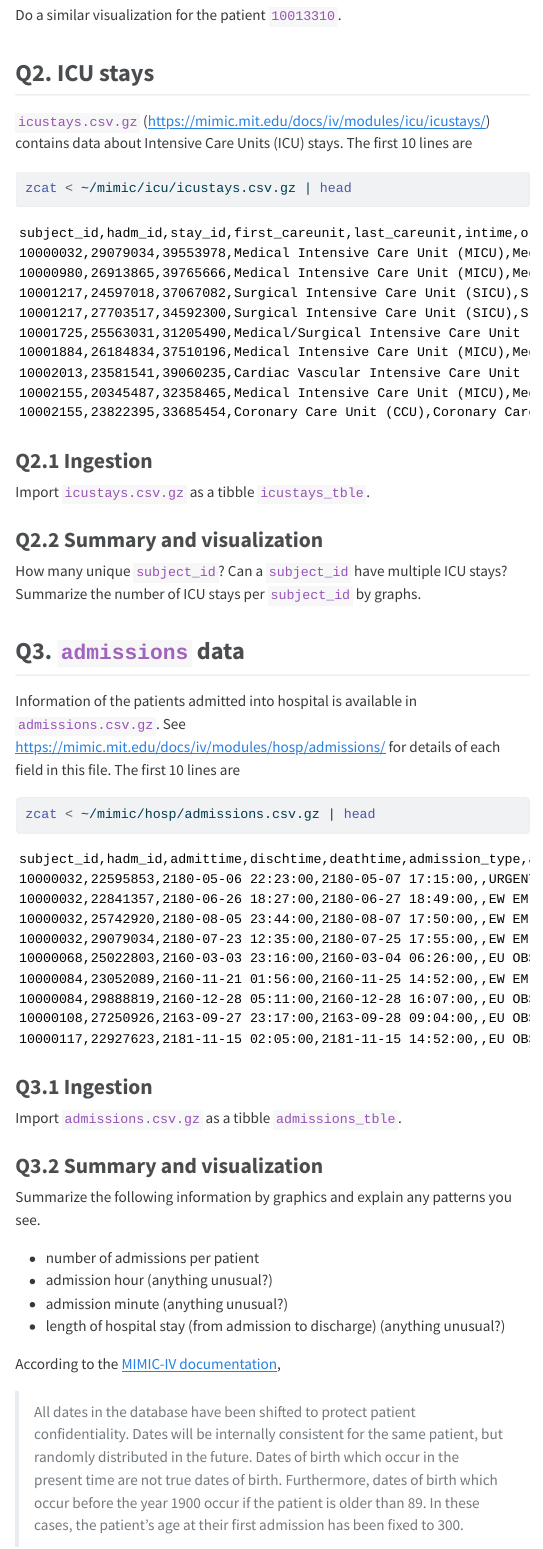
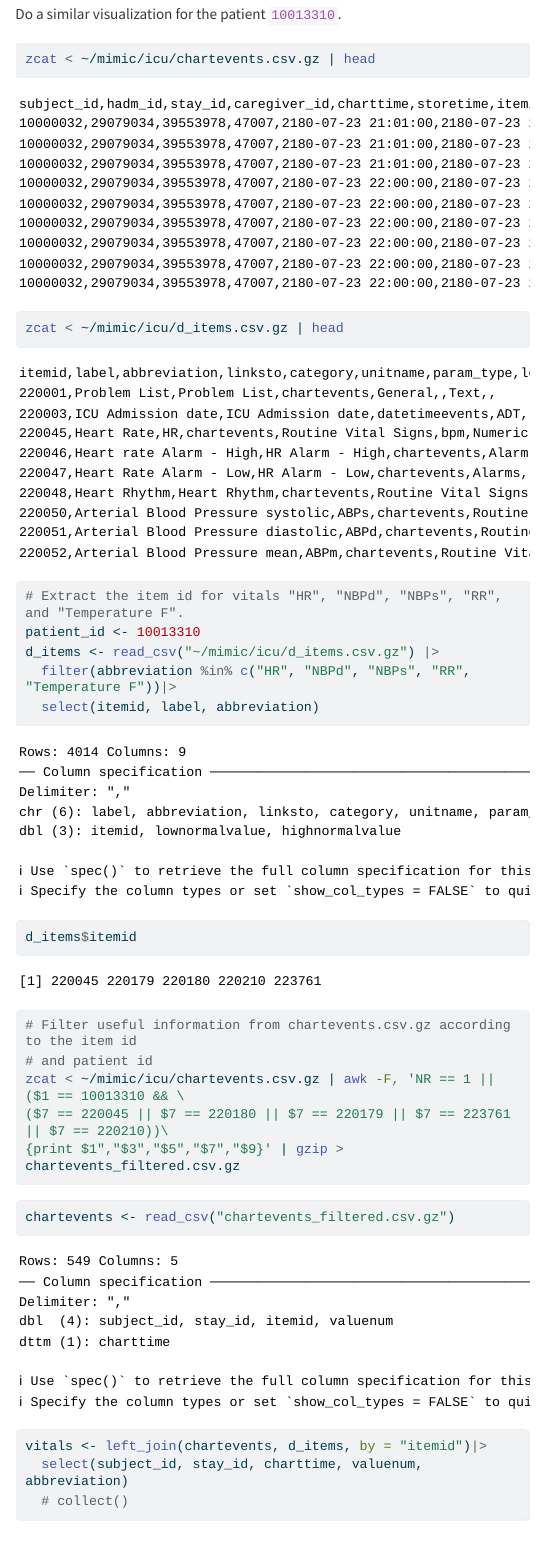
Before and after one commit to puyuanliu11/biostat-203b-2024-winter, a Quarto document (hw3/hw3.qmd): the page in a window 1100 px wide, from 9290 px down before the commit and from 9140 px down after it, so that both start at the same text. The pictures show the output file hw3/hw3.html that the author committed with the source, opened offline; menus at the side of the page are left out; long lines of code are wrapped.

Commit message:
done with Q1.2

````diff
--- a/hw3/hw3.qmd
+++ b/hw3/hw3.qmd
@@ -178,3 +172,46 @@ ICU stays are a subset of ADT history. This figure shows the vitals of the patie
 ![](10001217_icu.png)
 
 Do a similar visualization for the patient `10013310`.
+
+```{bash}
+zcat < ~/mimic/icu/chartevents.csv.gz | head
+```
+```{bash}
+zcat < ~/mimic/icu/d_items.csv.gz | head
+```
+
+```{r}
+# Extract the item id for vitals "HR", "NBPd", "NBPs", "RR", and "Temperature F".
+patient_id <- 10013310
+d_items <- read_csv("~/mimic/icu/d_items.csv.gz") |>
+  filter(abbreviation %in% c("HR", "NBPd", "NBPs", "RR", "Temperature F"))|>
+  select(itemid, label, abbreviation)
+
+d_items$itemid
+```
+```{r}
+
+```
+
+
+```{bash}
+#| eval: false
+
+# Filter useful information from chartevents.csv.gz according to the item id
+# and patient id
+zcat < ~/mimic/icu/chartevents.csv.gz | awk -F, 'NR == 1 || ($1 == 10013310 && \
+($7 == 220045 || $7 == 220180 || $7 == 220179 || $7 == 223761 || $7 == 220210))\
+{print $1","$3","$5","$7","$9}' | gzip > chartevents_filtered.csv.gz
+```
+
+
+```{r}
+chartevents <- read_csv("chartevents_filtered.csv.gz")
+```
+```{r}
+vitals <- left_join(chartevents, d_items, by = "itemid")|>
+  select(subject_id, stay_id, charttime, valuenum, abbreviation)
+  # collect()
+```
+
+```{r}
````
Also changed, not shown: hw3/hw3.html, hw3/hw3.qmd (21 more changed lines).
